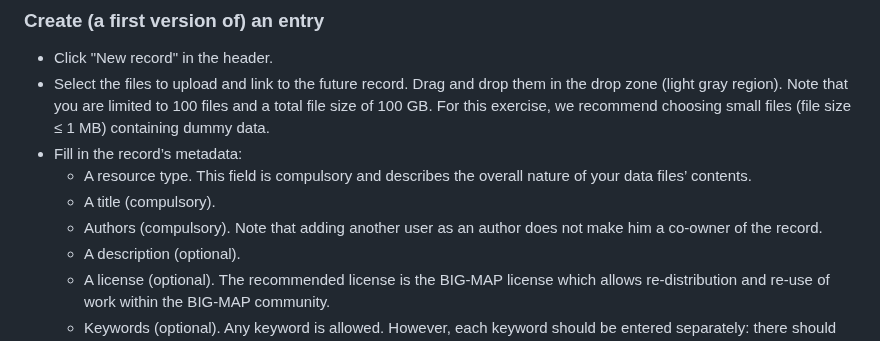
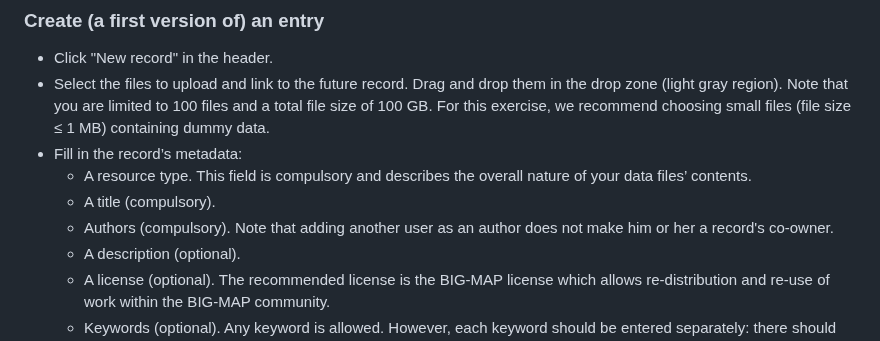
Before and after one commit to materialscloud-org/big-map-archive, a Markdown page: user_training/getting_started_with_big-map-archive.md, the part around the change. Drawn GitHub-style.

```diff
--- a/user_training/getting_started_with_big-map-archive.md
+++ b/user_training/getting_started_with_big-map-archive.md
@@ -25,7 +25,7 @@ For this exercise, we recommend choosing small files (file size ≤ 1 MB) contai
 - Fill in the record’s metadata:
   - A resource type. This field is compulsory and describes the overall nature of your data files’ contents.
   - A title (compulsory).
-  - Authors (compulsory). Note that adding another user as an author does not make him a co-owner of the record.
+  - Authors (compulsory). Note that adding another user as an author does not make him or her a record's co-owner.
   - A description (optional).
   - A license (optional). The recommended license is the BIG-MAP license which allows re-distribution and re-use of work within the BIG-MAP community.
   - Keywords (optional). Any keyword is allowed. However, each keyword should be entered separately: there should be a small cross on the right side of each of them. You can also benefit from an autocomplete feature that suggests keywords based on input. Type, e.g., "wp". Recommendation: if you split a large dataset over multiple entries, you may want to tag the first version of each entry with the same random number. This helps humans and machines retrieve the whole dataset easily using the built-in search engine.
```
